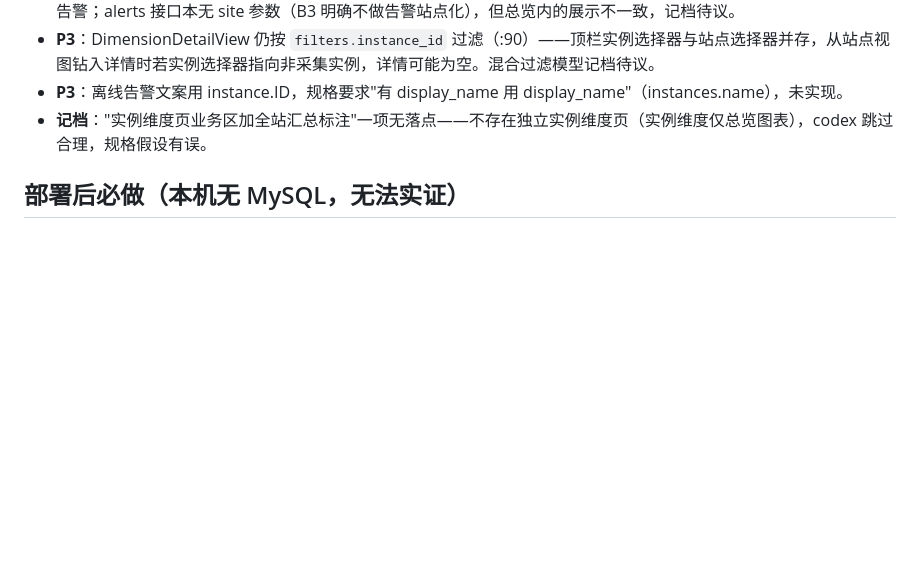
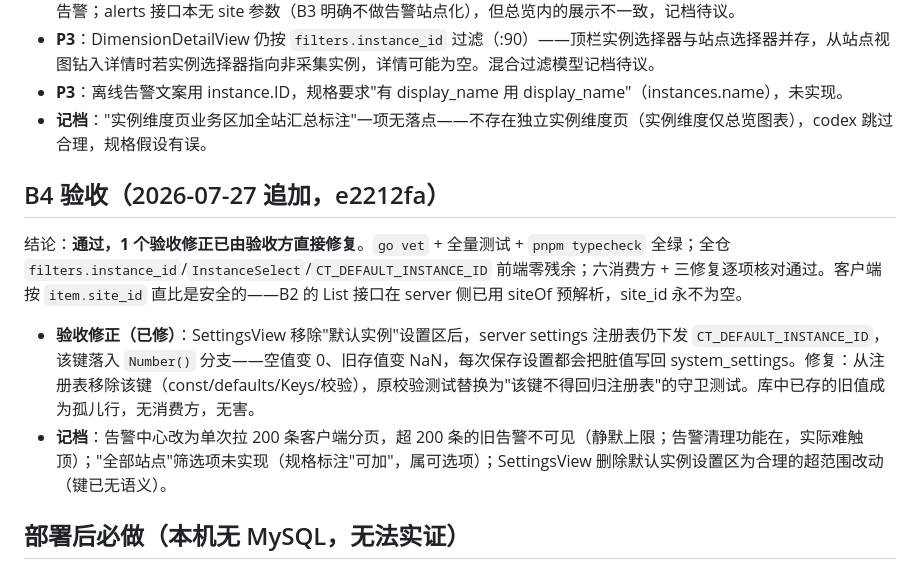
Before and after one commit to yanceylv518/controlTower, a Markdown page: docs/review-v2.8-multi-site-2026-07-27.md, the part around the change. GitHub-like rendering; blank space fills up the shorter version.

Commit message:
docs: B4 acceptance verdict appended to v2.8 review
Co-Authored-By: Claude Fable 5 <noreply@anthropic.com>

```diff
--- a/docs/review-v2.8-multi-site-2026-07-27.md
+++ b/docs/review-v2.8-multi-site-2026-07-27.md
@@ -17,6 +17,13 @@
 - **P3**：离线告警文案用 instance.ID，规格要求"有 display_name 用 display_name"（instances.name），未实现。
 - **记档**："实例维度页业务区加全站汇总标注"一项无落点——不存在独立实例维度页（实例维度仅总览图表），codex 跳过合理，规格假设有误。
 
+## B4 验收（2026-07-27 追加，e2212fa）
+
+结论：**通过，1 个验收修正已由验收方直接修复**。`go vet` + 全量测试 + `pnpm typecheck` 全绿；全仓 `filters.instance_id`/`InstanceSelect`/`CT_DEFAULT_INSTANCE_ID` 前端零残余；六消费方 + 三修复逐项核对通过。客户端按 `item.site_id` 直比是安全的——B2 的 List 接口在 server 侧已用 siteOf 预解析，site_id 永不为空。
+
+- **验收修正（已修）**：SettingsView 移除"默认实例"设置区后，server settings 注册表仍下发 `CT_DEFAULT_INSTANCE_ID`，该键落入 `Number()` 分支——空值变 0、旧存值变 NaN，每次保存设置都会把脏值写回 system_settings。修复：从注册表移除该键（const/defaults/Keys/校验），原校验测试替换为"该键不得回归注册表"的守卫测试。库中已存的旧值成为孤儿行，无消费方，无害。
+- **记档**：告警中心改为单次拉 200 条客户端分页，超 200 条的旧告警不可见（静默上限；告警清理功能在，实际难触顶）；"全部站点"筛选项未实现（规格标注"可加"，属可选项）；SettingsView 删除默认实例设置区为合理的超范围改动（键已无语义）。
+
 ## 部署后必做（本机无 MySQL，无法实证）
 
 1. `EXPLAIN` 验证 `QueryMetricHistoryPrefixForInstances` 的 IN 查询走 `idx_metric_1m_dim_bucket`（1m/5m 两表）。
```
